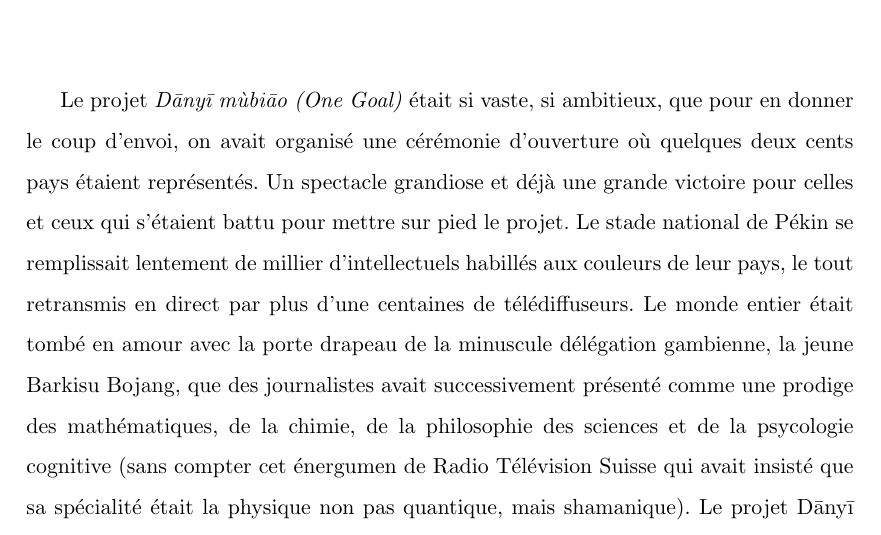
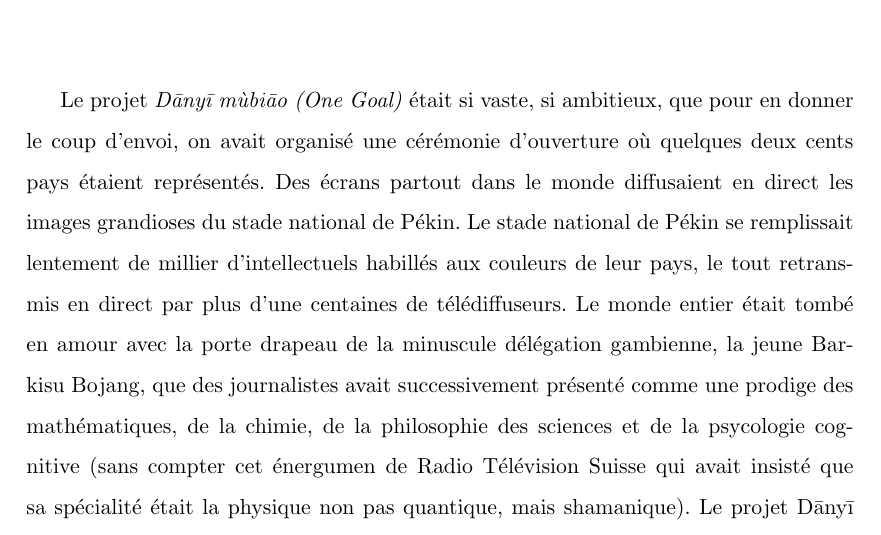
Before and after one commit to mathieu-bergeron/nouvelle, a LaTeX document (_latex/six-facons.tex, which reads _latex/prologue.tex): part of page 3 of 22, cut so that both start at the same text. Compiled offline with pdfLaTeX.

Commit message:
Partout dans le modne

```diff
--- a/_latex/prologue.tex
+++ b/_latex/prologue.tex
@@ -4,8 +4,9 @@
 Le projet \textit{\nomProjet{} (\nomProjetEn{})} était si vaste, si ambitieux,
 que pour en donner le coup d'envoi, on avait organisé une cérémonie d'ouverture
 où quelques deux cents pays étaient représentés.
-Un spectacle grandiose et déjà une grande victoire pour celles et ceux
-qui s'étaient battu pour mettre sur pied le projet.
+%
+Des écrans partout dans le
+monde diffusaient en direct les images grandioses du stade national de Pékin.
 %
 Le stade national de Pékin se remplissait lentement de millier d'intellectuels
 habillés aux couleurs de leur pays, le tout retransmis en direct par plus d'une
```
